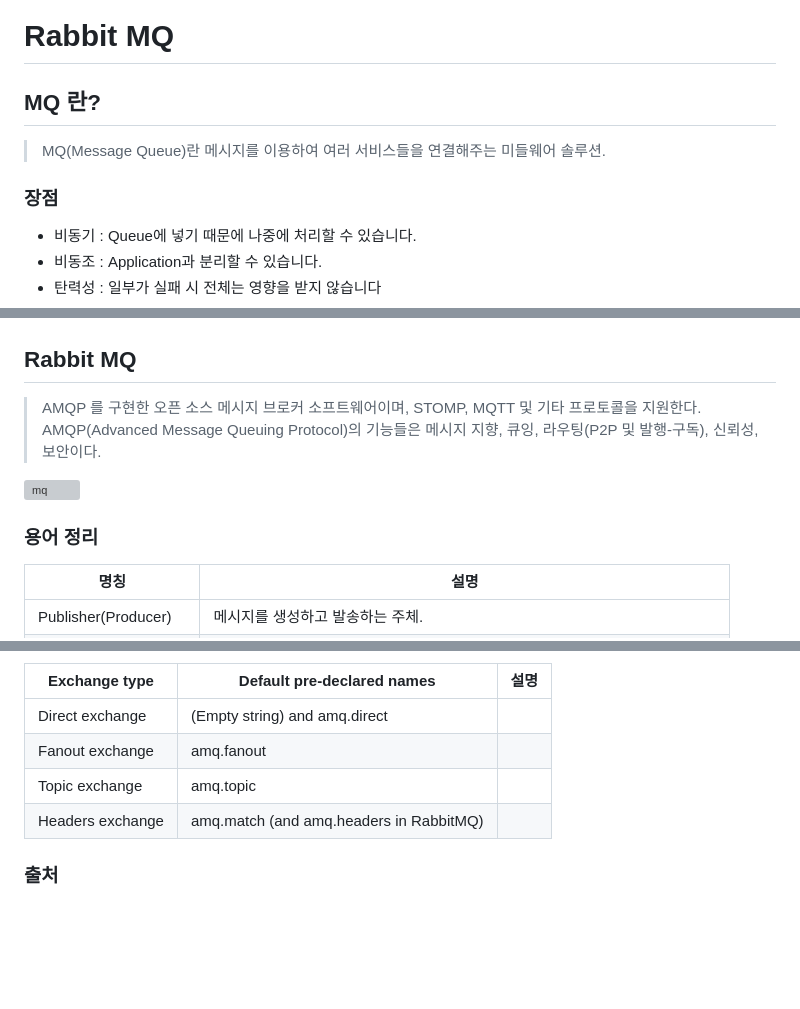
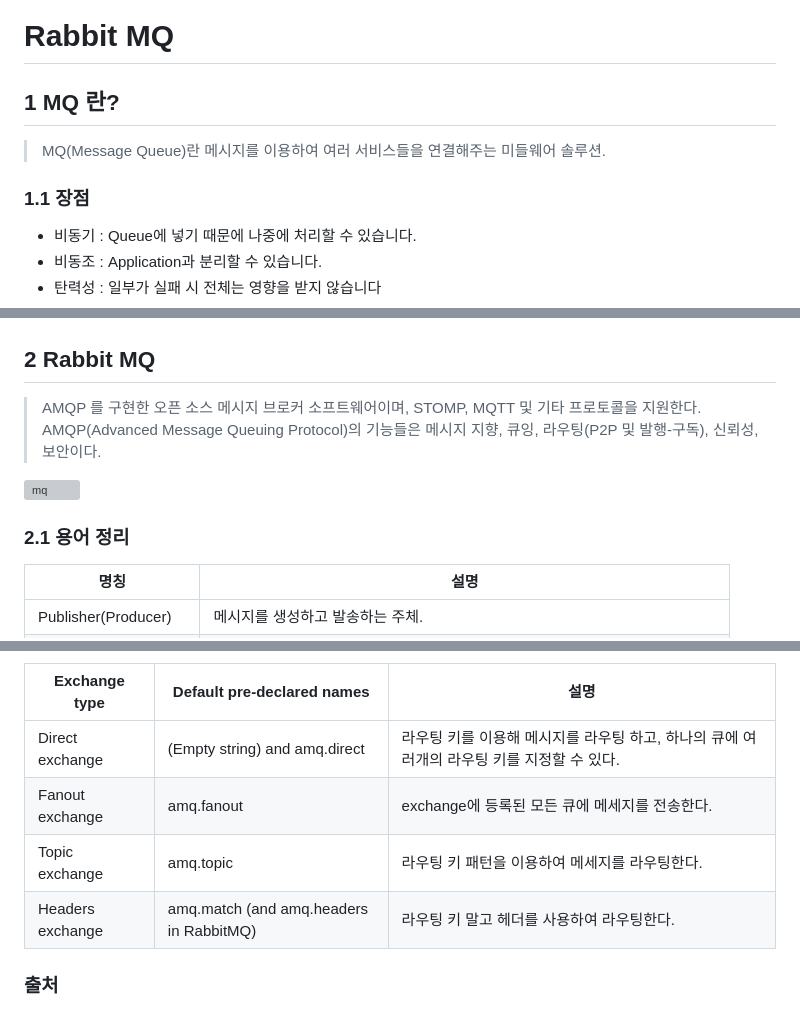
Before and after one commit to LeeJunmyoung/gbnet-study, a Markdown page: chap15.Rabbit MQ/README.md, 3 parts joined by grey strips. GitHub-like rendering; blank space fills up the shorter version; grey boxes are pictures that could not be loaded.

Commit message:
exchange

```diff
--- a/chap15.Rabbit MQ/README.md
+++ b/chap15.Rabbit MQ/README.md
@@ -1,9 +1,9 @@
 # Rabbit MQ
 
-## MQ 란?
+## 1 MQ 란?
 > MQ(Message Queue)란 메시지를 이용하여 여러 서비스들을 연결해주는 미들웨어 솔루션.
 
-### 장점
+### 1.1 장점
 - 비동기 : Queue에 넣기 때문에 나중에 처리할 수 있습니다.
 - 비동조 : Application과 분리할 수 있습니다.
 - 탄력성 : 일부가 실패 시 전체는 영향을 받지 않습니다
@@ -14,13 +14,13 @@
 
 ![mq](./image/mq.png)
 
-## Rabbit MQ
+## 2 Rabbit MQ
 > AMQP 를 구현한 오픈 소스 메시지 브로커 소프트웨어이며, STOMP, MQTT 및 기타 프로토콜을 지원한다.
 > AMQP(Advanced Message Queuing Protocol)의 기능들은 메시지 지향, 큐잉, 라우팅(P2P 및 발행-구독), 신뢰성, 보안이다.
 
 ![mq](./image/amqp_exam.png)
 
-### 용어 정리
+### 2.1 용어 정리
 명칭 | 설명
 ---|---
 Publisher(Producer) | 메시지를 생성하고 발송하는 주체.
@@ -36,9 +39,9 @@ Consumer            | 메시지를 가져오는 주체.
 Exchange type | Default pre-declared names | 설명
 ---|---|---
-Direct exchange     | (Empty string) and amq.direct
-Fanout exchange     | amq.fanout
-Topic exchange      | amq.topic
-Headers exchange    | amq.match (and amq.headers in RabbitMQ)
+Direct exchange     | (Empty string) and amq.direct | 라우팅 키를 이용해 메시지를 라우팅 하고, 하나의 큐에 여러개의 라우팅 키를 지정할 수 있다.
+Fanout exchange     | amq.fanout | exchange에 등록된 모든 큐에 메세지를 전송한다.
+Topic exchange      | amq.topic | 라우팅 키 패턴을 이용하여 메세지를 라우팅한다.
+Headers exchange    | amq.match (and amq.headers in RabbitMQ) | 라우팅 키 말고 헤더를 사용하여 라우팅한다.
 
 ### 출처
 - https://steady-snail.tistory.com/165
```
Also changed, not shown: other parts of chap15.Rabbit MQ/README.md (+4 -1 lines), chap15.Rabbit MQ/image/exchange-direct.png (added).
